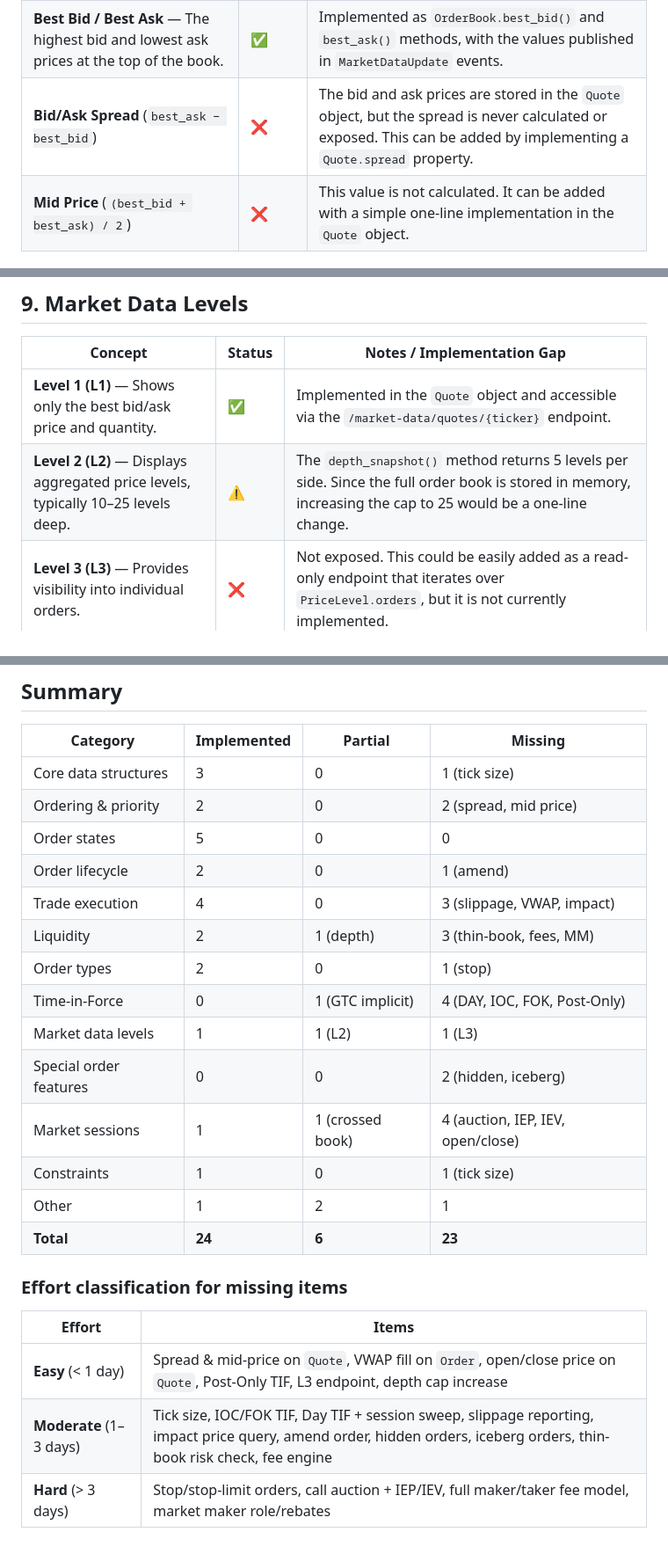
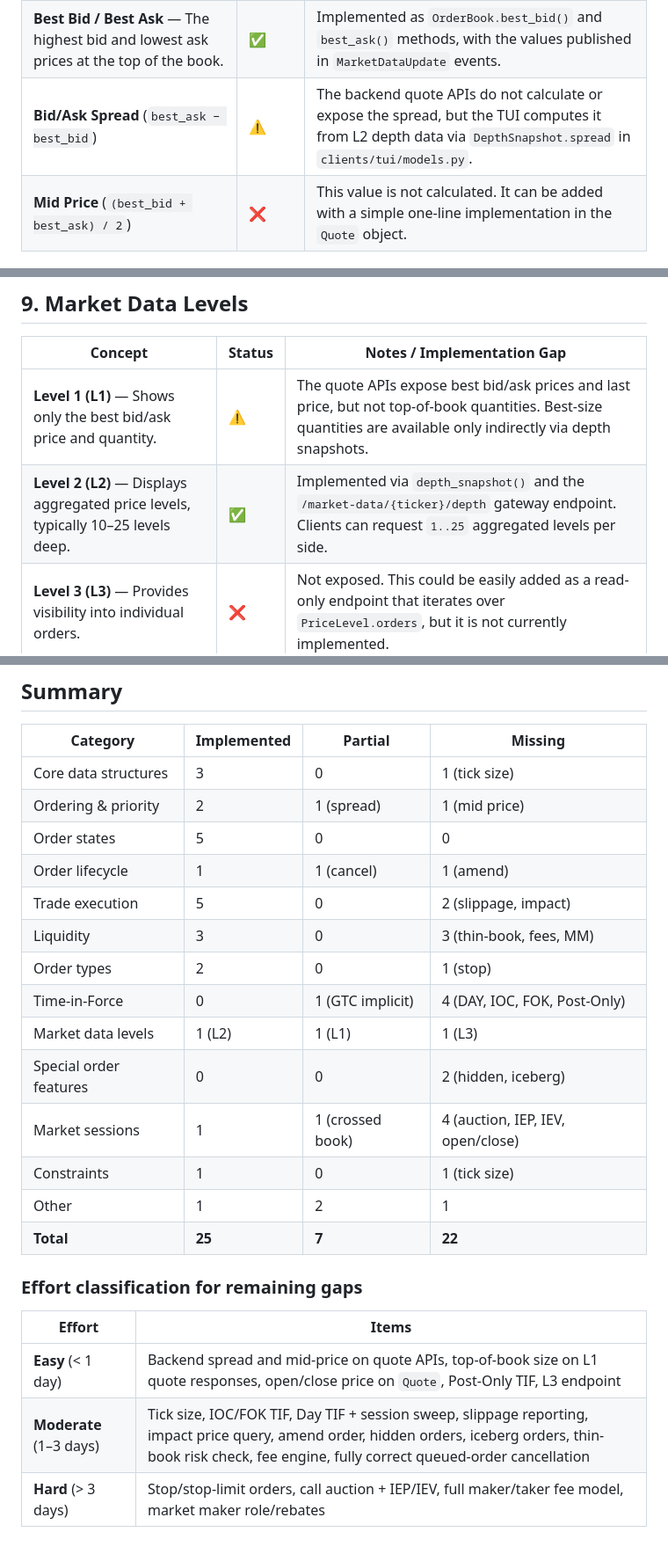
Before and after one commit to codcod/stock-exchange, a Markdown page: docs/lob_concepts_review.md, 3 parts joined by grey strips. Shown at 88% size. Rendered like a GitHub page.

Commit message:
docs: update

```diff
--- a/docs/lob_concepts_review.md
+++ b/docs/lob_concepts_review.md
@@ -23,7 +23,7 @@ Source: [Introduction to Limit Order Books](https://www.machow.ski/posts/2021-07
 |---|---|---|
 | **Price/Time Priority** — The best price takes precedence, with ties broken by the earliest submission time. | ✅ | Bids are sorted in descending order and asks in ascending order. A `Deque` is used to maintain the arrival order for orders at the same price level. |
 | **Best Bid / Best Ask** — The highest bid and lowest ask prices at the top of the book. | ✅ | Implemented as `OrderBook.best_bid()` and `best_ask()` methods, with the values published in `MarketDataUpdate` events. |
-| **Bid/Ask Spread** (`best_ask − best_bid`) | ❌ | The bid and ask prices are stored in the `Quote` object, but the spread is never calculated or exposed. This can be added by implementing a `Quote.spread` property. |
+| **Bid/Ask Spread** (`best_ask − best_bid`) | ⚠️ | The backend quote APIs do not calculate or expose the spread, but the TUI computes it from L2 depth data via `DepthSnapshot.spread` in `clients/tui/models.py`. |
 | **Mid Price** (`(best_bid + best_ask) / 2`) | ❌ | This value is not calculated. It can be added with a simple one-line implementation in the `Quote` object. |
 
 ---
@@ -103,8 +103,8 @@ Source: [Introduction to Limit Order Books](https://www.machow.ski/posts/2021-07
 
 | Concept | Status | Notes / Implementation Gap |
 |---|---|---|
-| **Level 1 (L1)** — Shows only the best bid/ask price and quantity. | ✅ | Implemented in the `Quote` object and accessible via the `/market-data/quotes/{ticker}` endpoint. |
-| **Level 2 (L2)** — Displays aggregated price levels, typically 10–25 levels deep. | ⚠️ | The `depth_snapshot()` method returns 5 levels per side. Since the full order book is stored in memory, increasing the cap to 25 would be a one-line change. |
+| **Level 1 (L1)** — Shows only the best bid/ask price and quantity. | ⚠️ | The quote APIs expose best bid/ask prices and last price, but not top-of-book quantities. Best-size quantities are available only indirectly via depth snapshots. |
+| **Level 2 (L2)** — Displays aggregated price levels, typically 10–25 levels deep. | ✅ | Implemented via `depth_snapshot()` and the `/market-data/{ticker}/depth` gateway endpoint. Clients can request `1..25` aggregated levels per side. |
 | **Level 3 (L3)** — Provides visibility into individual orders. | ❌ | Not exposed. This could be easily added as a read-only endpoint that iterates over `PriceLevel.orders`, but it is not currently implemented. |
 
 ---
@@ -156,24 +156,24 @@ Source: [Introduction to Limit Order Books](https://www.machow.ski/posts/2021-07
 | Category | Implemented | Partial | Missing |
 |---|---|---|---|
 | Core data structures | 3 | 0 | 1 (tick size) |
-| Ordering & priority | 2 | 0 | 2 (spread, mid price) |
+| Ordering & priority | 2 | 1 (spread) | 1 (mid price) |
 | Order states | 5 | 0 | 0 |
-| Order lifecycle | 2 | 0 | 1 (amend) |
-| Trade execution | 4 | 0 | 3 (slippage, VWAP, impact) |
-| Liquidity | 2 | 1 (depth) | 3 (thin-book, fees, MM) |
+| Order lifecycle | 1 | 1 (cancel) | 1 (amend) |
+| Trade execution | 5 | 0 | 2 (slippage, impact) |
+| Liquidity | 3 | 0 | 3 (thin-book, fees, MM) |
 | Order types | 2 | 0 | 1 (stop) |
 | Time-in-Force | 0 | 1 (GTC implicit) | 4 (DAY, IOC, FOK, Post-Only) |
-| Market data levels | 1 | 1 (L2) | 1 (L3) |
+| Market data levels | 1 (L2) | 1 (L1) | 1 (L3) |
 | Special order features | 0 | 0 | 2 (hidden, iceberg) |
 | Market sessions | 1 | 1 (crossed book) | 4 (auction, IEP, IEV, open/close) |
 | Constraints | 1 | 0 | 1 (tick size) |
 | Other | 1 | 2 | 1 |
-| **Total** | **24** | **6** | **23** |
+| **Total** | **25** | **7** | **22** |
 
-### Effort classification for missing items
+### Effort classification for remaining gaps
 
 | Effort | Items |
 |---|---|
-| **Easy** (< 1 day) | Spread & mid-price on `Quote`, VWAP fill on `Order`, open/close price on `Quote`, Post-Only TIF, L3 endpoint, depth cap increase |
-| **Moderate** (1–3 days) | Tick size, IOC/FOK TIF, Day TIF + session sweep, slippage reporting, impact price query, amend order, hidden orders, iceberg orders, thin-book risk check, fee engine |
+| **Easy** (< 1 day) | Backend spread and mid-price on quote APIs, top-of-book size on L1 quote responses, open/close price on `Quote`, Post-Only TIF, L3 endpoint |
+| **Moderate** (1–3 days) | Tick size, IOC/FOK TIF, Day TIF + session sweep, slippage reporting, impact price query, amend order, hidden orders, iceberg orders, thin-book risk check, fee engine, fully correct queued-order cancellation |
 | **Hard** (> 3 days) | Stop/stop-limit orders, call auction + IEP/IEV, full maker/taker fee model, market maker role/rebates |
```
Also changed, not shown: other parts of docs/lob_concepts_review.md (+3 -3 lines).
